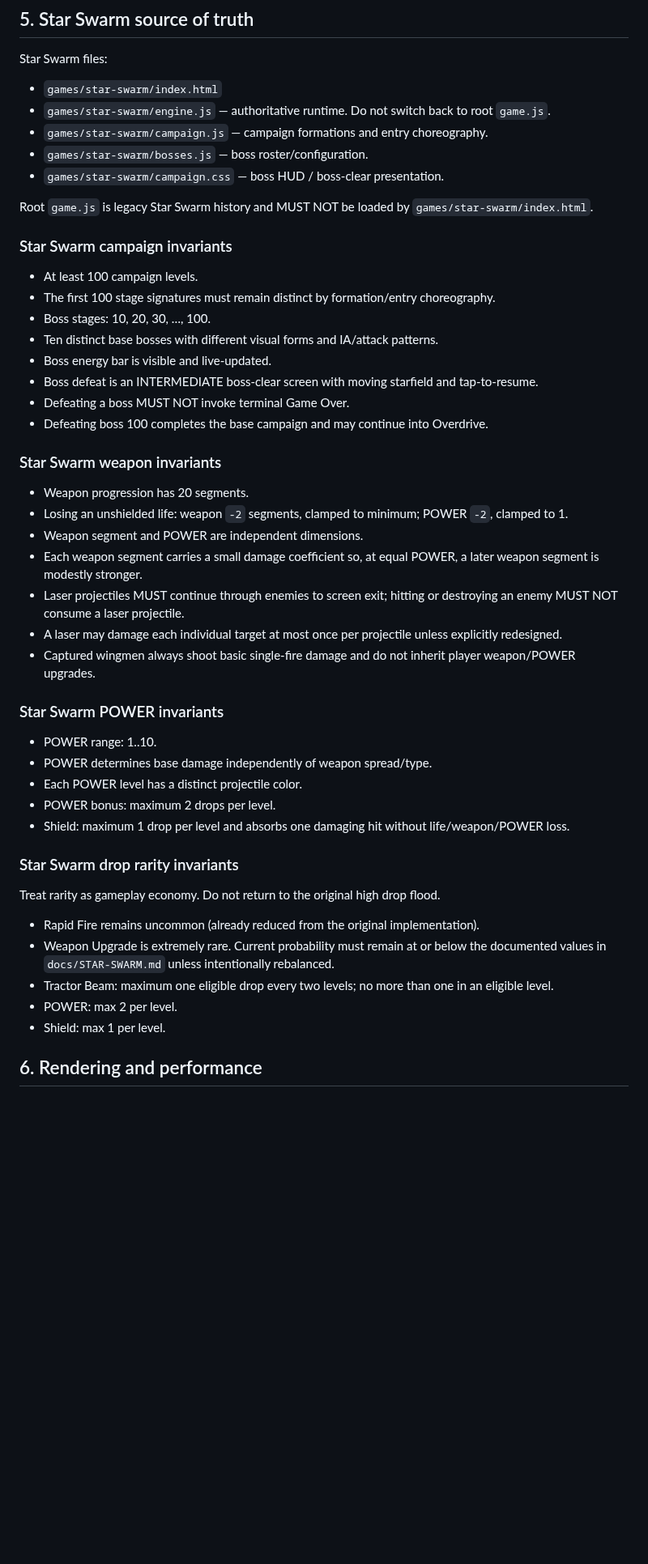
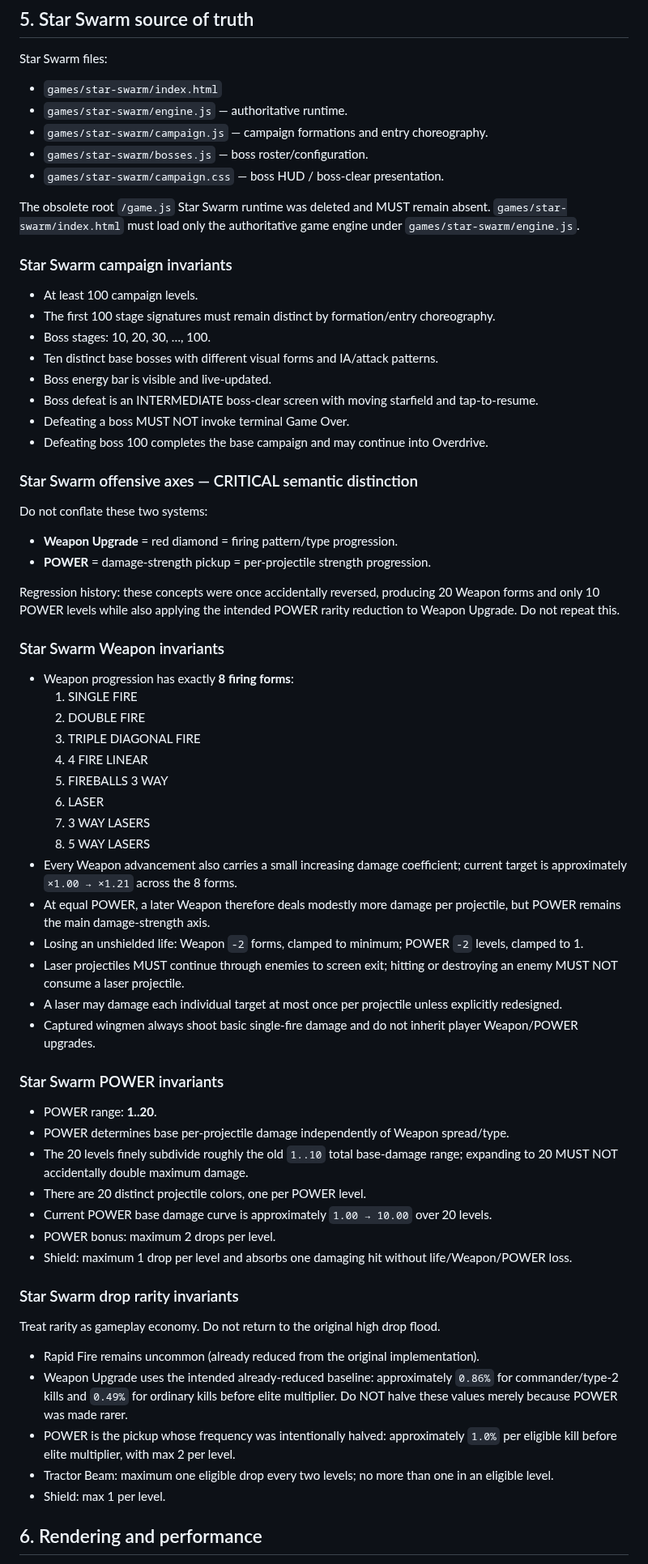
Before and after one commit to Frapo78/RetroWebGames, a Markdown page: AGENTS.md, the part around one of its changes. Shown at 81% size. GitHub-like rendering; blank space fills up the shorter version.

Commit message:
guardrails: distinguish Star Swarm Weapon from POWER strength

```diff
--- a/AGENTS.md
+++ b/AGENTS.md
@@ -81,12 +81,12 @@ Never scatter wallet mutations through game engines. Use `RWGContinueProvider` /
 Star Swarm files:
 
 - `games/star-swarm/index.html`
-- `games/star-swarm/engine.js` — authoritative runtime. Do not switch back to root `game.js`.
+- `games/star-swarm/engine.js` — authoritative runtime.
 - `games/star-swarm/campaign.js` — campaign formations and entry choreography.
 - `games/star-swarm/bosses.js` — boss roster/configuration.
 - `games/star-swarm/campaign.css` — boss HUD / boss-clear presentation.
 
-Root `game.js` is legacy Star Swarm history and MUST NOT be loaded by `games/star-swarm/index.html`.
+The obsolete root `/game.js` Star Swarm runtime was deleted and MUST remain absent. `games/star-swarm/index.html` must load only the authoritative game engine under `games/star-swarm/engine.js`.
 
 ### Star Swarm campaign invariants
 
@@ -99,32 +99,51 @@ Root `game.js` is legacy Star Swarm history and MUST NOT be loaded by `games/sta
 - Defeating a boss MUST NOT invoke terminal Game Over.
 - Defeating boss 100 completes the base campaign and may continue into Overdrive.
 
-### Star Swarm weapon invariants
+### Star Swarm offensive axes — CRITICAL semantic distinction
 
-- Weapon progression has 20 segments.
-- Losing an unshielded life: weapon `-2` segments, clamped to minimum; POWER `-2`, clamped to 1.
-- Weapon segment and POWER are independent dimensions.
-- Each weapon segment carries a small damage coefficient so, at equal POWER, a later weapon segment is modestly stronger.
+Do not conflate these two systems:
+
+- **Weapon Upgrade** = red diamond = firing pattern/type progression.
+- **POWER** = damage-strength pickup = per-projectile strength progression.
+
+Regression history: these concepts were once accidentally reversed, producing 20 Weapon forms and only 10 POWER levels while also applying the intended POWER rarity reduction to Weapon Upgrade. Do not repeat this.
+
+### Star Swarm Weapon invariants
+
+- Weapon progression has exactly **8 firing forms**:
+  1. SINGLE FIRE
+  2. DOUBLE FIRE
+  3. TRIPLE DIAGONAL FIRE
+  4. 4 FIRE LINEAR
+  5. FIREBALLS 3 WAY
+  6. LASER
+  7. 3 WAY LASERS
+  8. 5 WAY LASERS
+- Every Weapon advancement also carries a small increasing damage coefficient; current target is approximately `×1.00 → ×1.21` across the 8 forms.
+- At equal POWER, a later Weapon therefore deals modestly more damage per projectile, but POWER remains the main damage-strength axis.
+- Losing an unshielded life: Weapon `-2` forms, clamped to minimum; POWER `-2` levels, clamped to 1.
 - Laser projectiles MUST continue through enemies to screen exit; hitting or destroying an enemy MUST NOT consume a laser projectile.
 - A laser may damage each individual target at most once per projectile unless explicitly redesigned.
-- Captured wingmen always shoot basic single-fire damage and do not inherit player weapon/POWER upgrades.
+- Captured wingmen always shoot basic single-fire damage and do not inherit player Weapon/POWER upgrades.
 
 ### Star Swarm POWER invariants
 
-- POWER range: 1..10.
-- POWER determines base damage independently of weapon spread/type.
-- Each POWER level has a distinct projectile color.
+- POWER range: **1..20**.
+- POWER determines base per-projectile damage independently of Weapon spread/type.
+- The 20 levels finely subdivide roughly the old `1..10` total base-damage range; expanding to 20 MUST NOT accidentally double maximum damage.
+- There are 20 distinct projectile colors, one per POWER level.
+- Current POWER base damage curve is approximately `1.00 → 10.00` over 20 levels.
 - POWER bonus: maximum 2 drops per level.
-- Shield: maximum 1 drop per level and absorbs one damaging hit without life/weapon/POWER loss.
+- Shield: maximum 1 drop per level and absorbs one damaging hit without life/Weapon/POWER loss.
 
 ### Star Swarm drop rarity invariants
 
 Treat rarity as gameplay economy. Do not return to the original high drop flood.
 
 - Rapid Fire remains uncommon (already reduced from the original implementation).
-- Weapon Upgrade is extremely rare. Current probability must remain at or below the documented values in `docs/STAR-SWARM.md` unless intentionally rebalanced.
+- Weapon Upgrade uses the intended already-reduced baseline: approximately `0.86%` for commander/type-2 kills and `0.49%` for ordinary kills before elite multiplier. Do NOT halve these values merely because POWER was made rarer.
+- POWER is the pickup whose frequency was intentionally halved: approximately `1.0%` per eligible kill before elite multiplier, with max 2 per level.
 - Tractor Beam: maximum one eligible drop every two levels; no more than one in an eligible level.
-- POWER: max 2 per level.
 - Shield: max 1 per level.
 
 ## 6. Rendering and performance
```
Also changed, not shown: other parts of AGENTS.md (+1 -0 lines).
